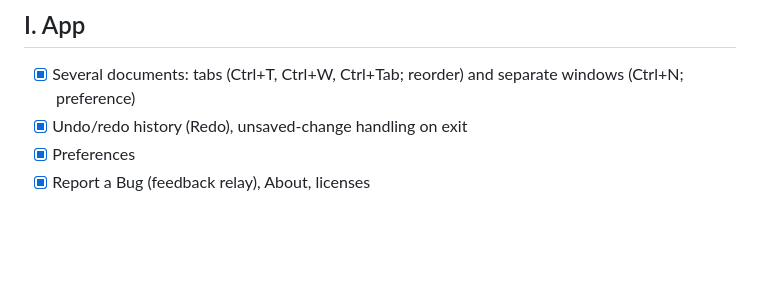
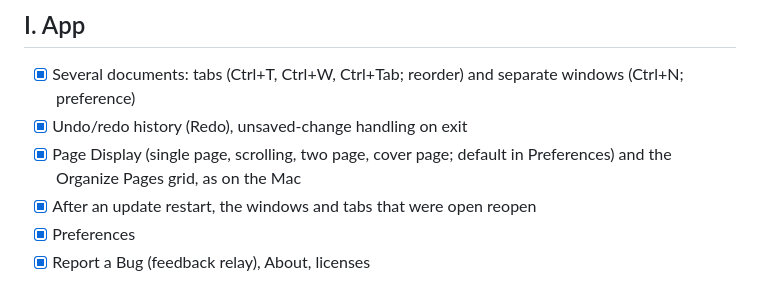
Before and after one commit to umzcio/zPDF, a Markdown page: windows/PARITY.md, the part around the change. Drawn GitHub-style; blank space fills up the shorter version.

Commit message:
Windows parity notes: page display, organize grid, update restore

```diff
--- a/windows/PARITY.md
+++ b/windows/PARITY.md
@@ -83,6 +83,8 @@ partial (note says what's missing), `[ ]` to do, `[!]` needs the owner.
 ## I. App
 - [x] Several documents: tabs (Ctrl+T, Ctrl+W, Ctrl+Tab; reorder) and separate windows (Ctrl+N; preference)
 - [x] Undo/redo history (Redo), unsaved-change handling on exit
+- [x] Page Display (single page, scrolling, two page, cover page; default in Preferences) and the Organize Pages grid, as on the Mac
+- [x] After an update restart, the windows and tabs that were open reopen
 - [x] Preferences
 - [x] Report a Bug (feedback relay), About, licenses
 - [~] Installer and updates — Velopack Setup.exe and GitHub-Releases updates build; unsigned until there's a code-signing certificate [!]
```
